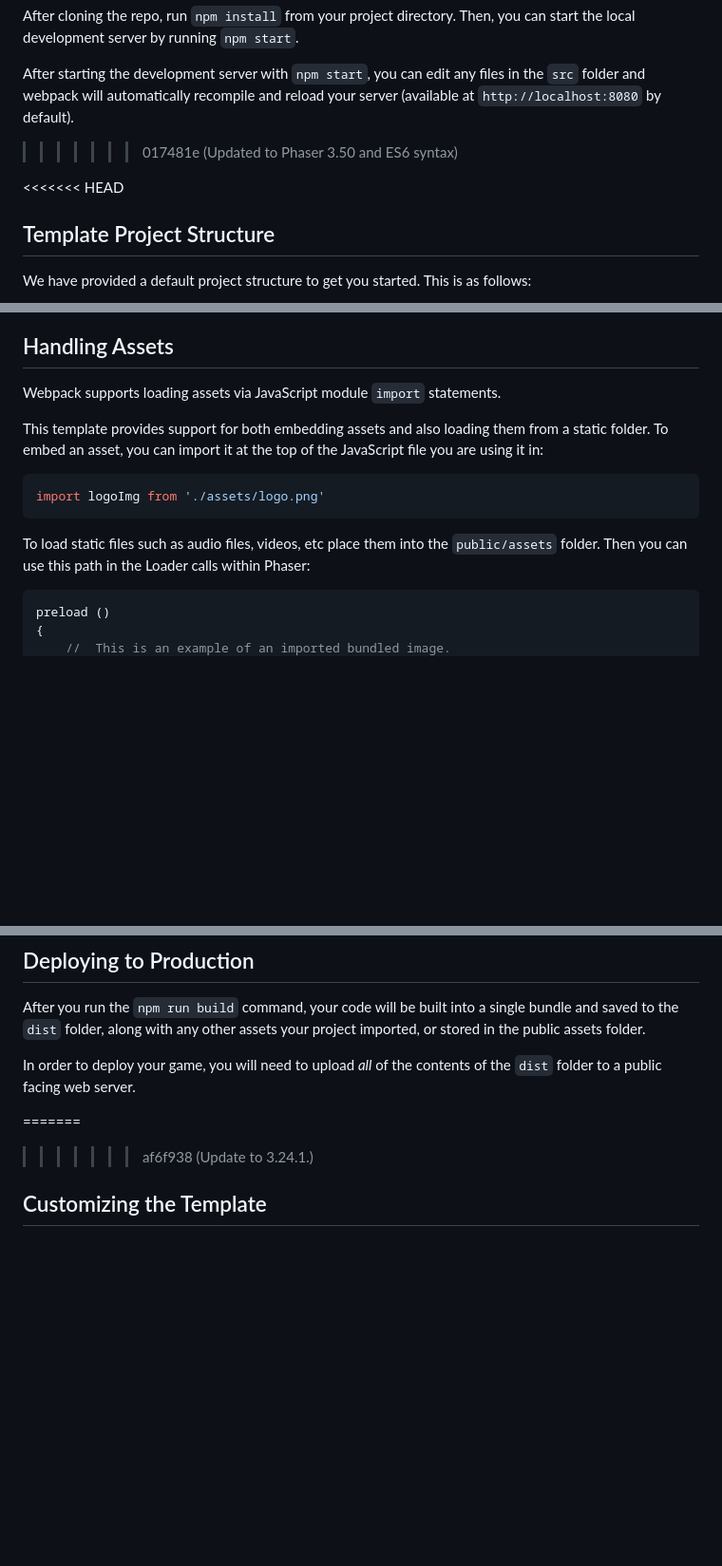
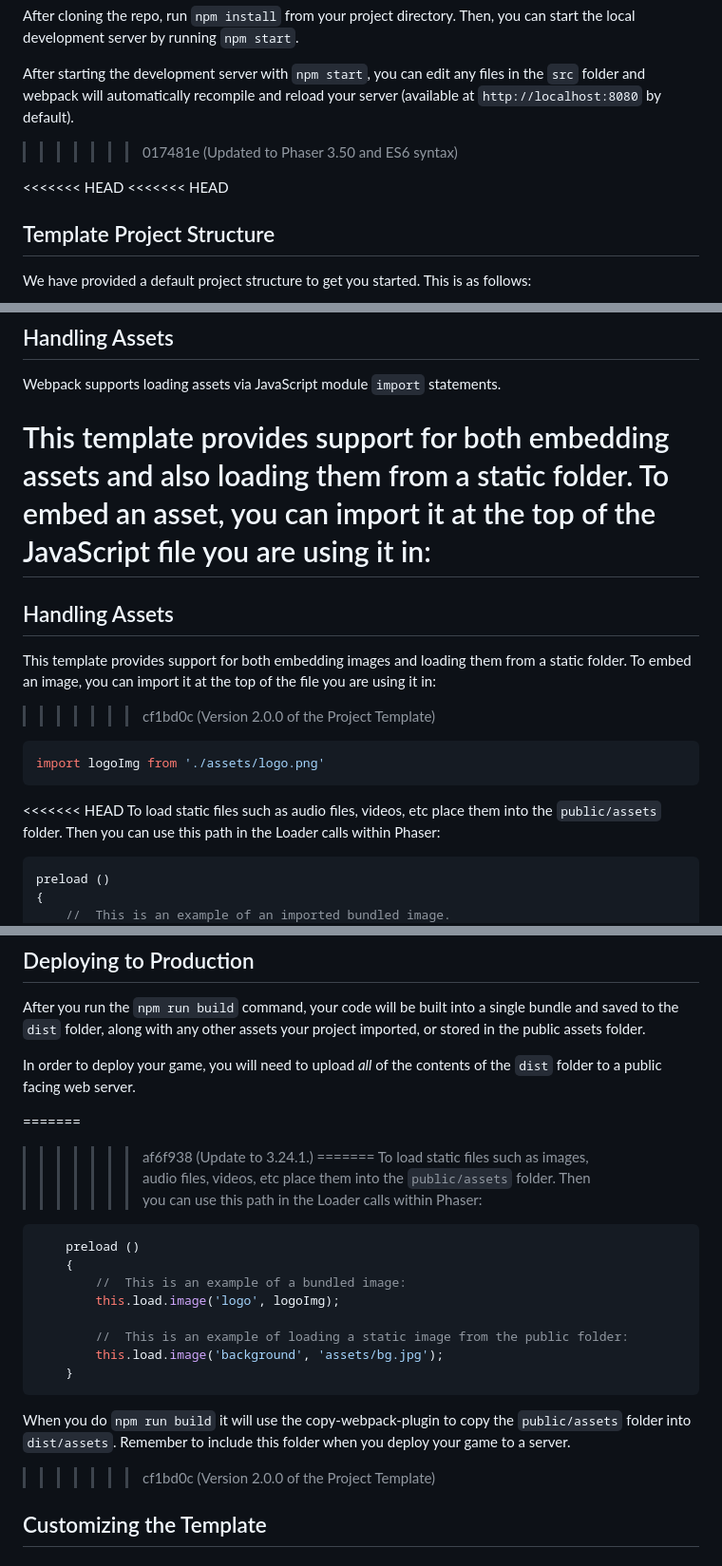
Before and after one commit to superdev414/Mario-phaser, a Markdown page: README.md, 3 parts joined by grey strips. Shown: that part at 95% size. Drawn GitHub-style; blank space fills up the shorter version.

````diff
--- a/README.md
+++ b/README.md
@@ -47,6 +58,7 @@ After cloning the repo, run `npm install` from your project directory. Then, you
 After starting the development server with `npm start`, you can edit any files in the `src` folder and webpack will automatically recompile and reload your server (available at `http://localhost:8080` by default).
 >>>>>>> 017481e (Updated to Phaser 3.50 and ES6 syntax)
 
+<<<<<<< HEAD
 <<<<<<< HEAD
 ## Template Project Structure
 
@@ -64,11 +76,17 @@ We have provided a default project structure to get you started. This is as foll
 Webpack supports loading assets via JavaScript module `import` statements.
 
 This template provides support for both embedding assets and also loading them from a static folder. To embed an asset, you can import it at the top of the JavaScript file you are using it in:
+=======
+## Handling Assets
+
+This template provides support for both embedding images and loading them from a static folder. To embed an image, you can import it at the top of the file you are using it in:
+>>>>>>> cf1bd0c (Version 2.0.0 of the Project Template)
 
 ```js
 import logoImg from './assets/logo.png'
 ```
 
+<<<<<<< HEAD
 To load static files such as audio files, videos, etc place them into the `public/assets` folder. Then you can use this path in the Loader calls within Phaser:
 
 ```js
@@ -94,6 +112,23 @@ In order to deploy your game, you will need to upload *all* of the contents of t
 
 =======
 >>>>>>> af6f938 (Update to 3.24.1.)
+=======
+To load static files such as images, audio files, videos, etc place them into the `public/assets` folder. Then you can use this path in the Loader calls within Phaser:
+
+```js
+    preload ()
+    {
+        //  This is an example of a bundled image:
+        this.load.image('logo', logoImg);
+
+        //  This is an example of loading a static image from the public folder:
+        this.load.image('background', 'assets/bg.jpg');
+    }
+```
+
+When you do `npm run build` it will use the copy-webpack-plugin to copy the `public/assets` folder into `dist/assets`. Remember to include this folder when you deploy your game to a server.
+
+>>>>>>> cf1bd0c (Version 2.0.0 of the Project Template)
 ## Customizing the Template
 
 ### Babel
````
Also changed, not shown: other parts of README.md (+12 -1 lines), example.png (added), public/assets/bg.jpg (added), 6 other files.
